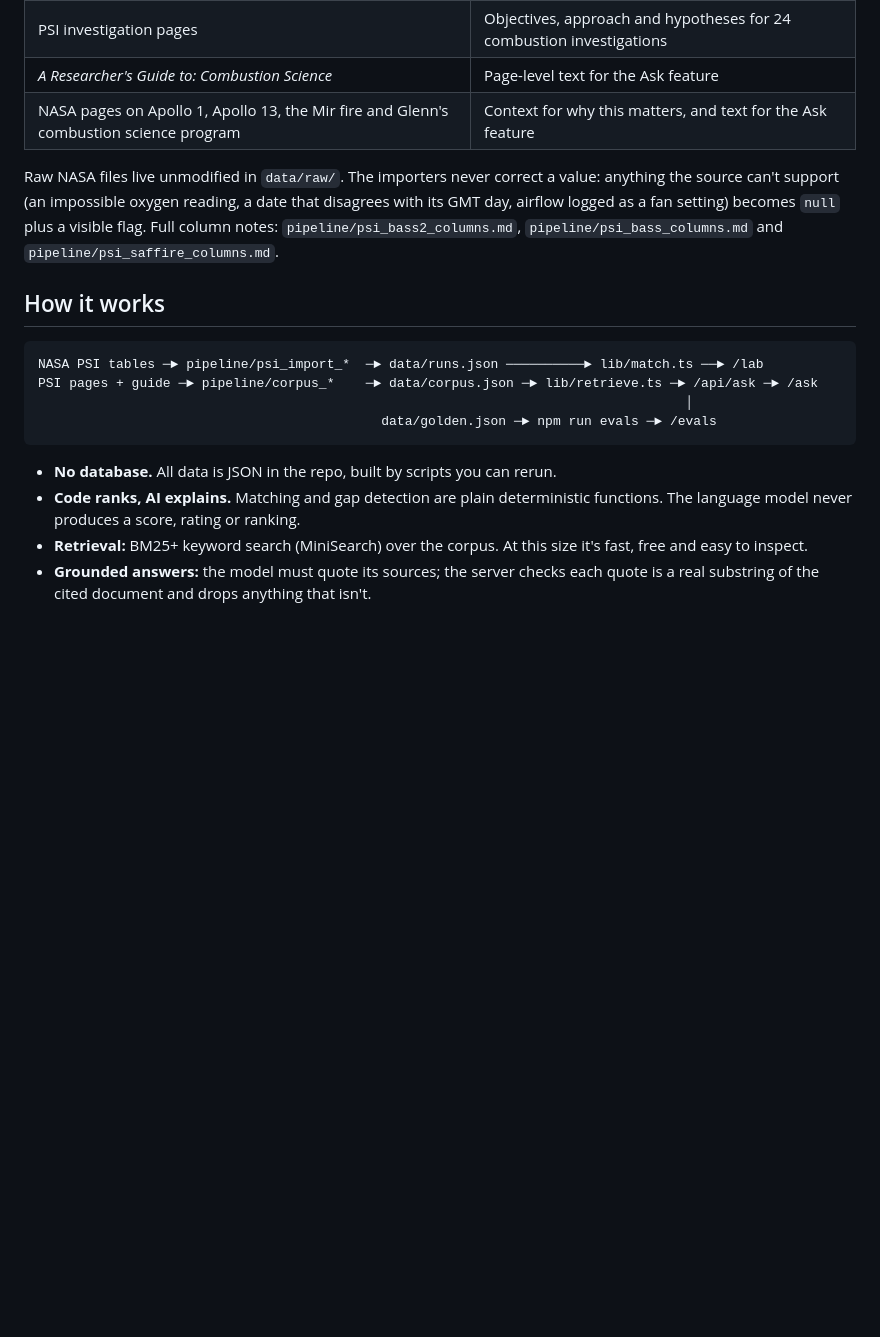
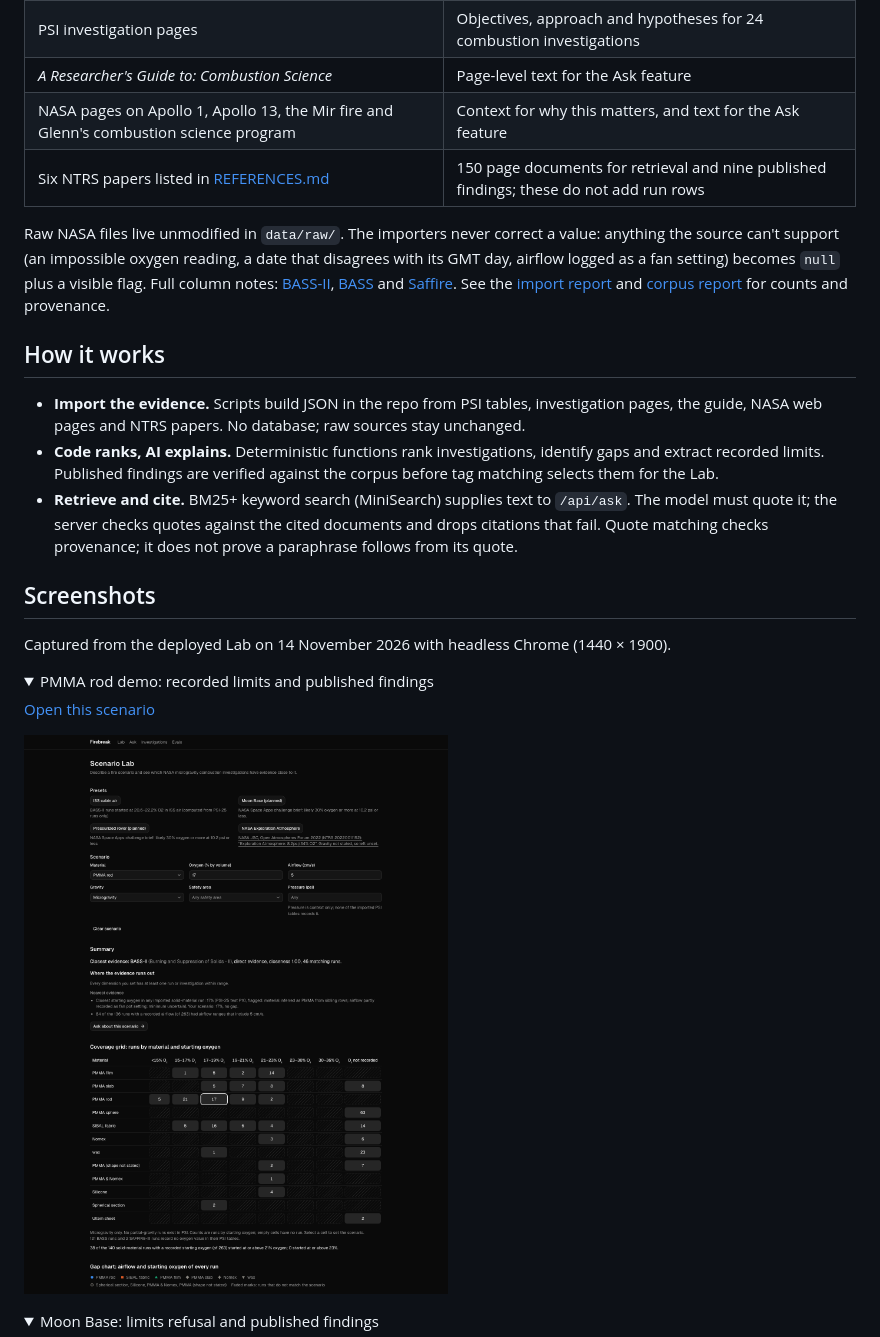
Before and after one commit to Mahoozi/NASA-2026, a Markdown page: README.md, the part around one of its changes. GitHub-like rendering; pictures changed too: docs/screenshots/lab-demo.png (added); folded sections open; blank space fills up the shorter version.

Commit message:
Add README screenshots and references

````diff
--- a/README.md
+++ b/README.md
@@ -27,19 +30,29 @@ Firebreak makes that kind of gap visible. Pick a habitat scenario, and it ranks
 | PSI investigation pages | Objectives, approach and hypotheses for 24 combustion investigations |
 | *A Researcher's Guide to: Combustion Science* | Page-level text for the Ask feature |
 | NASA pages on Apollo 1, Apollo 13, the Mir fire and Glenn's combustion science program | Context for why this matters, and text for the Ask feature |
+| Six NTRS papers listed in [REFERENCES.md](REFERENCES.md#sources-used-in-scenario-lab) | 150 page documents for retrieval and nine published findings; these do not add run rows |
 
-Raw NASA files live unmodified in `data/raw/`. The importers never correct a value: anything the source can't support (an impossible oxygen reading, a date that disagrees with its GMT day, airflow logged as a fan setting) becomes `null` plus a visible flag. Full column notes: `pipeline/psi_bass2_columns.md`, `pipeline/psi_bass_columns.md` and `pipeline/psi_saffire_columns.md`.
+Raw NASA files live unmodified in `data/raw/`. The importers never correct a value: anything the source can't support (an impossible oxygen reading, a date that disagrees with its GMT day, airflow logged as a fan setting) becomes `null` plus a visible flag. Full column notes: [BASS-II](pipeline/psi_bass2_columns.md), [BASS](pipeline/psi_bass_columns.md) and [Saffire](pipeline/psi_saffire_columns.md). See the [import report](pipeline/psi_import_report.md) and [corpus report](pipeline/corpus_report.md) for counts and provenance.
 
 ## How it works
 
-```
-NASA PSI tables ─► pipeline/psi_import_*  ─► data/runs.json ──────────► lib/match.ts ──► /lab
-PSI pages + guide ─► pipeline/corpus_*    ─► data/corpus.json ─► lib/retrieve.ts ─► /api/ask ─► /ask
-                                                                                   │
-                                            data/golden.json ─► npm run evals ─► /evals
-```
+- **Import the evidence.** Scripts build JSON in the repo from PSI tables, investigation pages, the guide, NASA web pages and NTRS papers. No database; raw sources stay unchanged.
+- **Code ranks, AI explains.** Deterministic functions rank investigations, identify gaps and extract recorded limits. Published findings are verified against the corpus before tag matching selects them for the Lab.
+- **Retrieve and cite.** BM25+ keyword search (MiniSearch) supplies text to `/api/ask`. The model must quote it; the server checks quotes against the cited documents and drops citations that fail. Quote matching checks provenance; it does not prove a paraphrase follows from its quote.
 
-- **No database.** All data is JSON in the repo, built by scripts you can rerun.
-- **Code ranks, AI explains.** Matching and gap detection are plain deterministic functions. The language model never produces a score, rating or ranking.
-- **Retrieval:** BM25+ keyword search (MiniSearch) over the corpus. At this size it's fast, free and easy to inspect.
-- **Grounded answers:** the model must quote its sources; the server checks each quote is a real substring of the cited document and drops anything that isn't.
+## Screenshots
+
+Captured from the deployed Lab on 14 November 2026 with headless Chrome (1440 × 1900).
+
+<details>
+<summary>PMMA rod demo: recorded limits and published findings</summary>
+
+[Open this scenario](https://nasa-2026-nine.vercel.app/lab?material=PMMA%20rod&o2=17&flow=5&gravity=micro#limits-heading)
+
+![PMMA rod demo showing recorded BASS-II limits and published findings](docs/screenshots/lab-demo.png)
+
+</details>
+
+<details>
+<summary>Moon Base: limits refusal and published findings</summary>
+
````
Also changed, not shown: other parts of README.md (+15 -6 lines), REFERENCES.md (+20 -3 lines), docs/screenshots/lab-moon-base.png (added).
